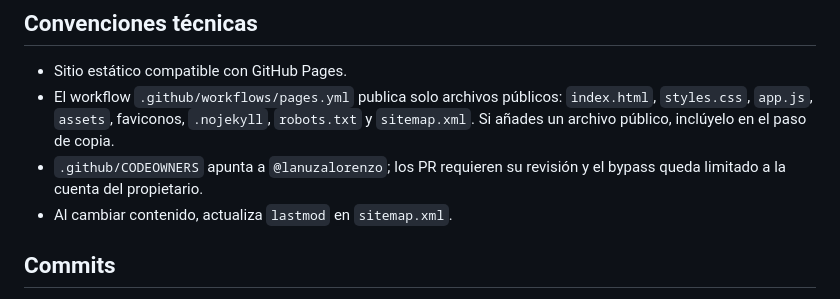
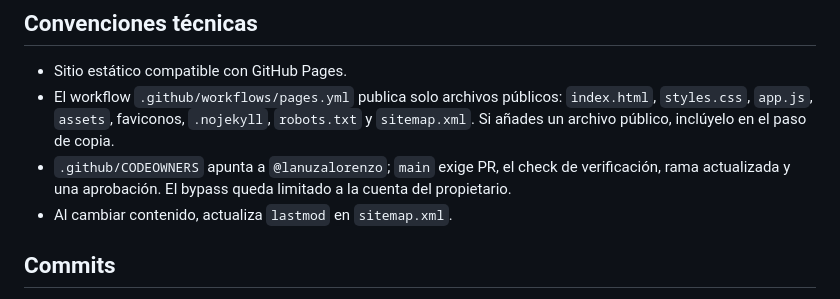
Before and after one commit to lanuzalorenzo/lanuzalorenzo.github.io, a Markdown page: AGENTS.md, the part around the change. GitHub-like rendering.

Commit message:
docs(site): record uniform branch protection

```diff
--- a/AGENTS.md
+++ b/AGENTS.md
@@ -21,7 +21,7 @@ Sitio estático publicado con GitHub Pages. Presenta el perfil profesional compl
 
 - Sitio estático compatible con GitHub Pages.
 - El workflow `.github/workflows/pages.yml` publica solo archivos públicos: `index.html`, `styles.css`, `app.js`, `assets`, faviconos, `.nojekyll`, `robots.txt` y `sitemap.xml`. Si añades un archivo público, inclúyelo en el paso de copia.
-- `.github/CODEOWNERS` apunta a `@lanuzalorenzo`; los PR requieren su revisión y el bypass queda limitado a la cuenta del propietario.
+- `.github/CODEOWNERS` apunta a `@lanuzalorenzo`; `main` exige PR, el check de verificación, rama actualizada y una aprobación. El bypass queda limitado a la cuenta del propietario.
 - Al cambiar contenido, actualiza `lastmod` en `sitemap.xml`.
 
 ## Commits
```
